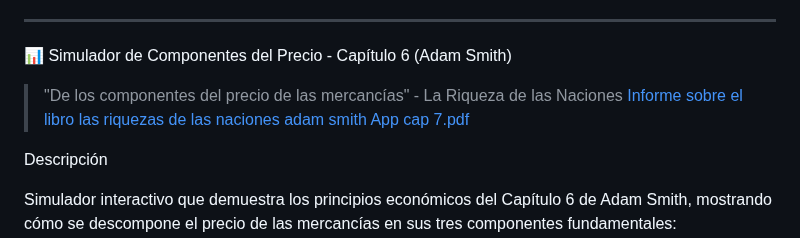
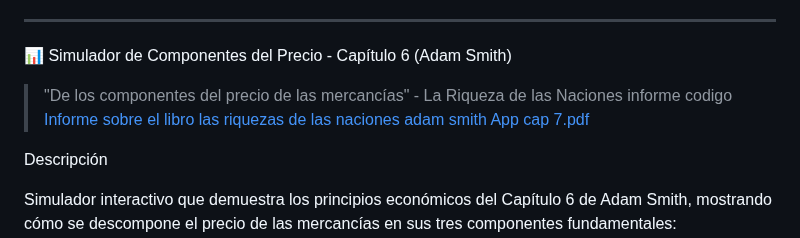
Before and after one commit to jhoan28310576/App_Simulador_Naci-n_Smithiana, a Markdown page: README.md, the part around the change. Drawn GitHub-style.

```diff
--- a/README.md
+++ b/README.md
@@ -335,7 +335,7 @@ https://github.com/user-attachments/assets/d31de5d2-2652-4381-92c1-f563f9b665ff
 📊 Simulador de Componentes del Precio - Capítulo 6 (Adam Smith)
 
 > "De los componentes del precio de las mercancías" - La Riqueza de las Naciones
-[Informe sobre el libro las riquezas de las naciones adam smith  App cap 7.pdf](https://github.com/user-attachments/files/21186032/Informe.sobre.el.libro.las.riquezas.de.las.naciones.adam.smith.App.cap.7.pdf)
+informe codigo [Informe sobre el libro las riquezas de las naciones adam smith  App cap 7.pdf](https://github.com/user-attachments/files/21186032/Informe.sobre.el.libro.las.riquezas.de.las.naciones.adam.smith.App.cap.7.pdf)
 
 
 Descripción
```
